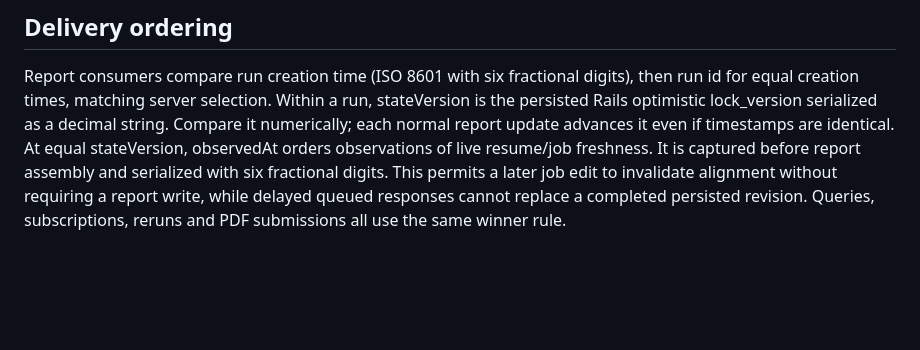
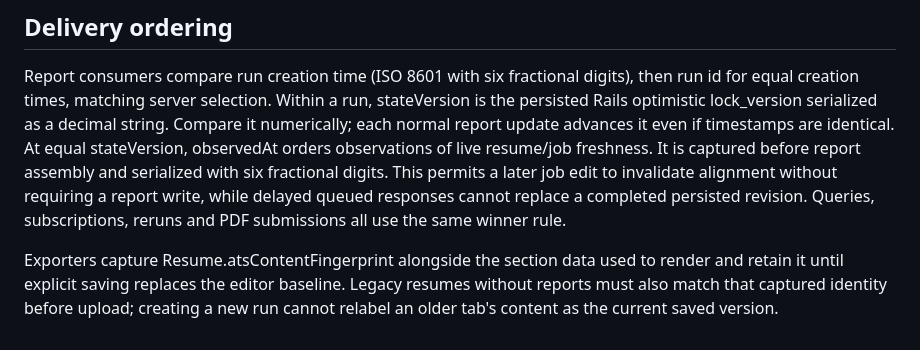
Before and after one commit to JarrodNB/resume_project, a Markdown page: docs/architecture/ats-checks.md, the part around the change. Rendered like a GitHub page; blank space fills up the shorter version.

Commit message:
Record final ATS verification and acceptance audit

```diff
--- a/docs/architecture/ats-checks.md
+++ b/docs/architecture/ats-checks.md
@@ -140,3 +140,8 @@ It is captured before report assembly and serialized with six fractional digits.
 This permits a later job edit to invalidate alignment without requiring a report write,
 while delayed queued responses cannot replace a completed persisted revision.
 Queries, subscriptions, reruns and PDF submissions all use the same winner rule.
+
+Exporters capture Resume.atsContentFingerprint alongside the section data used to render
+and retain it until explicit saving replaces the editor baseline. Legacy resumes without
+reports must also match that captured identity before upload; creating a new run cannot
+relabel an older tab's content as the current saved version.
```
Also changed, not shown: 2 other files.
